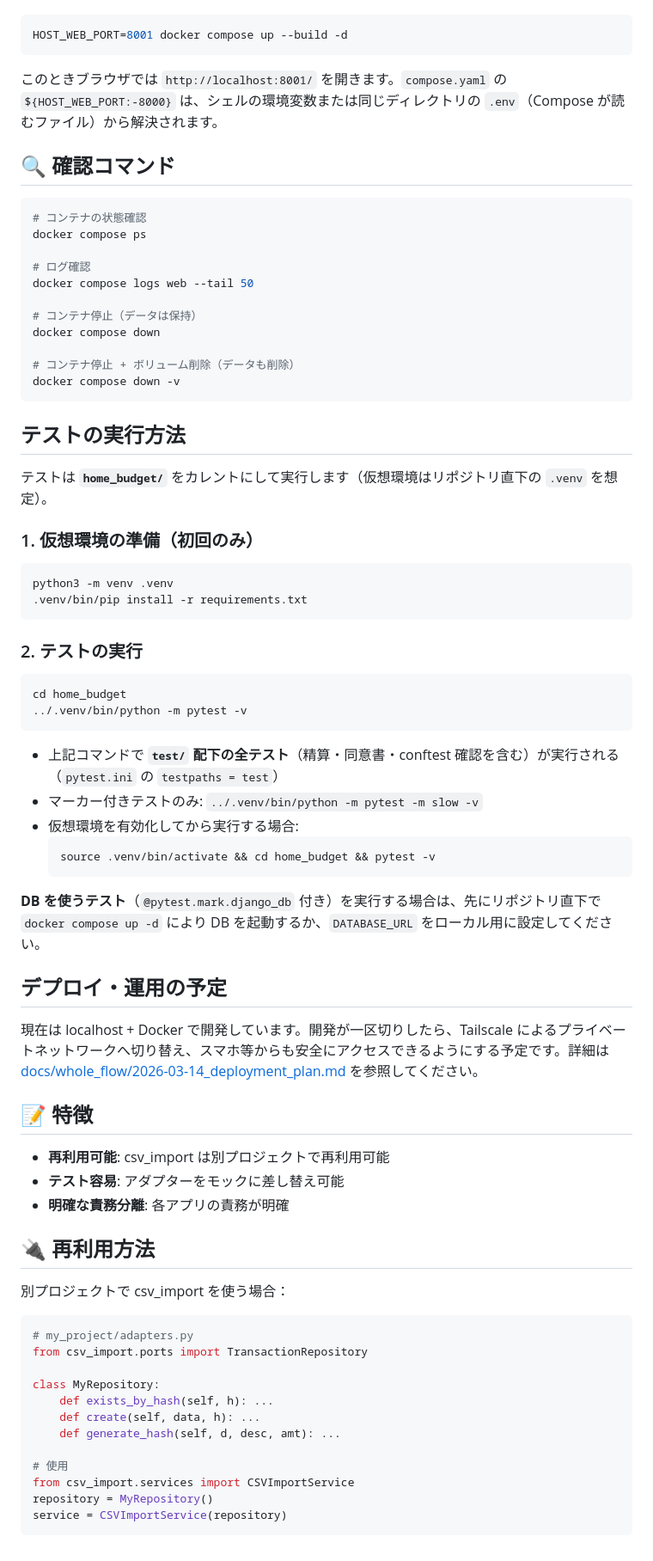
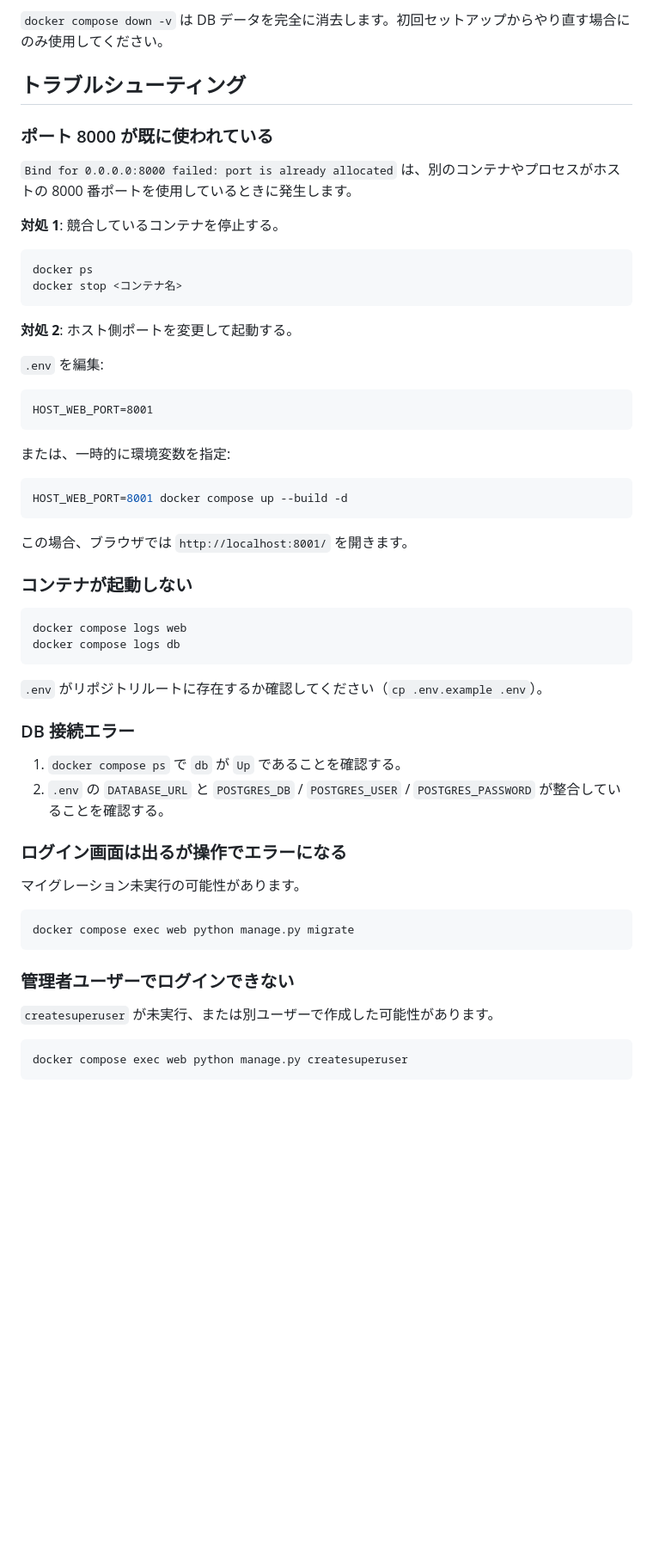
Before and after one commit to AccountForDevelopments/DualSpendCalculator, a Markdown page: README.md, the part around one of its changes. Shown at 86% size. Rendered like a GitHub page; blank space fills up the shorter version.

````diff
--- a/README.md
+++ b/README.md
@@ -118,78 +137,60 @@ docker compose exec web python manage.py createsuperuser
+`docker compose down -v` は DB データを完全に消去します。初回セットアップからやり直す場合にのみ使用してください。
+
+## トラブルシューティング
+
+### ポート 8000 が既に使われている
+
+`Bind for 0.0.0.0:8000 failed: port is already allocated` は、別のコンテナやプロセスがホストの 8000 番ポートを使用しているときに発生します。
+
+**対処 1**: 競合しているコンテナを停止する。
+
+```bash
+docker ps
+docker stop <コンテナ名>
+```
+
+**対処 2**: ホスト側ポートを変更して起動する。
+
+`.env` を編集:
+
+```
+HOST_WEB_PORT=8001
+```
+
+または、一時的に環境変数を指定:
 
 ```bash
 HOST_WEB_PORT=8001 docker compose up --build -d
 ```
 
-このときブラウザでは `http://localhost:8001/` を開きます。`compose.yaml` の `${HOST_WEB_PORT:-8000}` は、シェルの環境変数または同じディレクトリの `.env`（Compose が読むファイル）から解決されます。
+この場合、ブラウザでは `http://localhost:8001/` を開きます。
 
-## 🔍 確認コマンド
+### コンテナが起動しない
 
 ```bash
-# コンテナの状態確認
-docker compose ps
-
-# ログ確認
-docker compose logs web --tail 50
-
-# コンテナ停止（データは保持）
-docker compose down
-
-# コンテナ停止 + ボリューム削除（データも削除）
-docker compose down -v
+docker compose logs web
+docker compose logs db
 ```
 
-## テストの実行方法
+`.env` がリポジトリルートに存在するか確認してください（`cp .env.example .env`）。
 
-テストは **`home_budget/`** をカレントにして実行します（仮想環境はリポジトリ直下の `.venv` を想定）。
+### DB 接続エラー
 
-### 1. 仮想環境の準備（初回のみ）
+1. `docker compose ps` で `db` が `Up` であることを確認する。
+2. `.env` の `DATABASE_URL` と `POSTGRES_DB` / `POSTGRES_USER` / `POSTGRES_PASSWORD` が整合していることを確認する。
+
+### ログイン画面は出るが操作でエラーになる
+
+マイグレーション未実行の可能性があります。
 
 ```bash
-python3 -m venv .venv
-.venv/bin/pip install -r requirements.txt
+docker compose exec web python manage.py migrate
 ```
 
-### 2. テストの実行
+### 管理者ユーザーでログインできない
+
+`createsuperuser` が未実行、または別ユーザーで作成した可能性があります。
 
 ```bash
-cd home_budget
-../.venv/bin/python -m pytest -v
+docker compose exec web python manage.py createsuperuser
 ```
-
-- 上記コマンドで **`test/` 配下の全テスト**（精算・同意書・conftest 確認を含む）が実行される（`pytest.ini` の `testpaths = test`）
-- マーカー付きテストのみ: `../.venv/bin/python -m pytest -m slow -v`
-- 仮想環境を有効化してから実行する場合:
-  ```bash
-  source .venv/bin/activate && cd home_budget && pytest -v
-  ```
-
-**DB を使うテスト**（`@pytest.mark.django_db` 付き）を実行する場合は、先にリポジトリ直下で `docker compose up -d` により DB を起動するか、`DATABASE_URL` をローカル用に設定してください。
-
-## デプロイ・運用の予定
-
-現在は localhost + Docker で開発しています。開発が一区切りしたら、Tailscale によるプライベートネットワークへ切り替え、スマホ等からも安全にアクセスできるようにする予定です。詳細は [docs/whole_flow/2026-03-14_deployment_plan.md](docs/whole_flow/2026-03-14_deployment_plan.md) を参照してください。
-
-## 📝 特徴
-
-- **再利用可能**: csv_import は別プロジェクトで再利用可能
-- **テスト容易**: アダプターをモックに差し替え可能
-- **明確な責務分離**: 各アプリの責務が明確
-
-## 🔌 再利用方法
-
-別プロジェクトで csv_import を使う場合：
-
-```python
-# my_project/adapters.py
-from csv_import.ports import TransactionRepository
-
-class MyRepository:
-    def exists_by_hash(self, h): ...
-    def create(self, data, h): ...
-    def generate_hash(self, d, desc, amt): ...
-
-# 使用
-from csv_import.services import CSVImportService
-repository = MyRepository()
-service = CSVImportService(repository)
-```
````
Also changed, not shown: other parts of README.md (+106 -87 lines).
